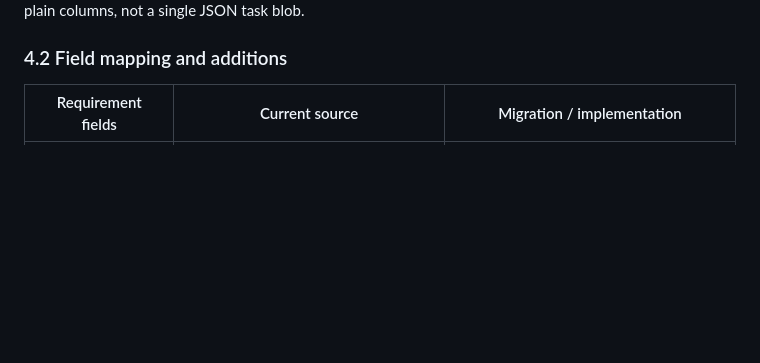
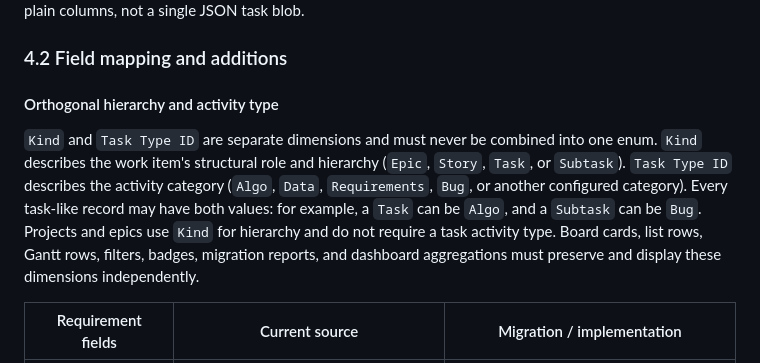
Before and after one commit to martingrossman/gsheetjira, a Markdown page: IMPLEMENTATION_PLAN.md, the part around the change. GitHub-like rendering; blank space fills up the shorter version.

Commit message:
Clarify independent task kind and activity type

```diff
--- a/IMPLEMENTATION_PLAN.md
+++ b/IMPLEMENTATION_PLAN.md
@@ -78,6 +78,10 @@ Work-package references point to section 6. Optional features in the requirement
 Add a protected internal `_System` tab only for operational records that do not belong in the six user-facing tabs: idempotency receipts, ordering-scope revisions and last-accepted row snapshots for direct-edit reconciliation. Bound record sizes and define retention; do not put credentials here. Task fields remain in plain columns, not a single JSON task blob.
 
 ### 4.2 Field mapping and additions
+
+#### Orthogonal hierarchy and activity type
+
+`Kind` and `Task Type ID` are separate dimensions and must never be combined into one enum. `Kind` describes the work item's structural role and hierarchy (`Epic`, `Story`, `Task`, or `Subtask`). `Task Type ID` describes the activity category (`Algo`, `Data`, `Requirements`, `Bug`, or another configured category). Every task-like record may have both values: for example, a `Task` can be `Algo`, and a `Subtask` can be `Bug`. Projects and epics use `Kind` for hierarchy and do not require a task activity type. Board cards, list rows, Gantt rows, filters, badges, migration reports, and dashboard aggregations must preserve and display these dimensions independently.
 
 | Requirement fields | Current source | Migration / implementation |
 |---|---|---|
```
